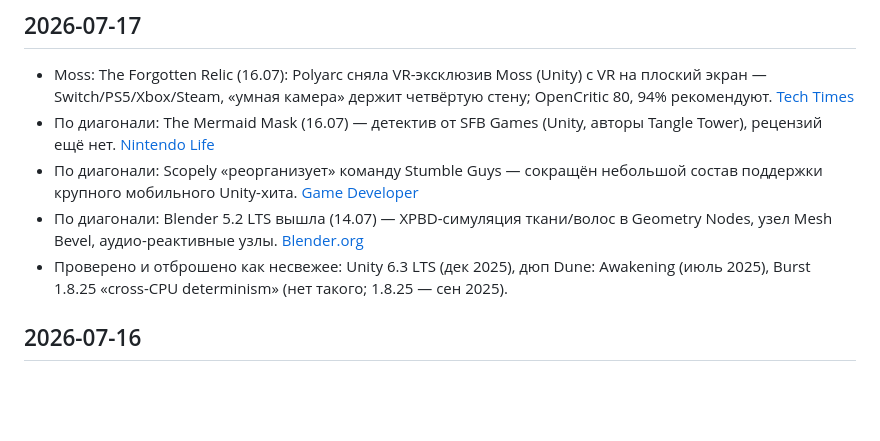
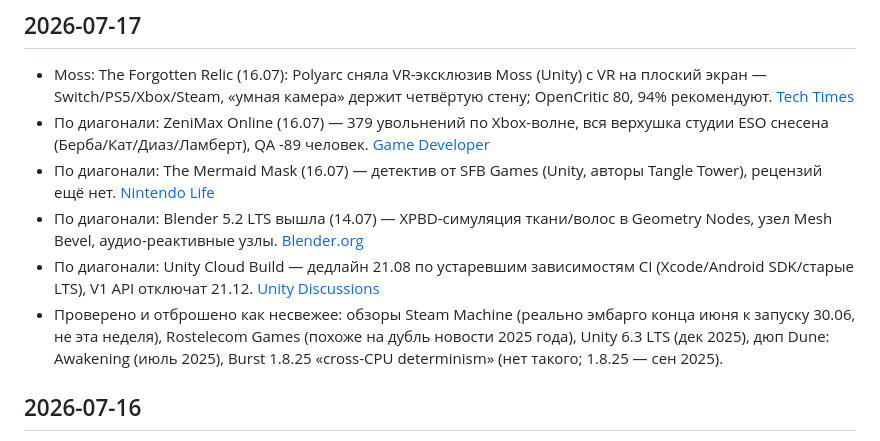
Before and after one commit to lekta/gamedev_digest, a Markdown page: memory/covered.md, the part around the change. Drawn GitHub-style; blank space fills up the shorter version.

```diff
--- a/memory/covered.md
+++ b/memory/covered.md
@@ -8,10 +8,11 @@
 
 ## 2026-07-17
 - Moss: The Forgotten Relic (16.07): Polyarc сняла VR-эксклюзив Moss (Unity) с VR на плоский экран — Switch/PS5/Xbox/Steam, «умная камера» держит четвёртую стену; OpenCritic 80, 94% рекомендуют. [Tech Times](https://www.techtimes.com/articles/320694/20260716/moss-forgotten-relic-launches-consoles-today-after-8-years-vr-smart-camera-makes-it-work.htm)
+- По диагонали: ZeniMax Online (16.07) — 379 увольнений по Xbox-волне, вся верхушка студии ESO снесена (Берба/Кат/Диаз/Ламберт), QA -89 человек. [Game Developer](https://www.gamedeveloper.com/business/zenimax-online-studios-leadership-is-part-of-the-379-laid-off-workers)
 - По диагонали: The Mermaid Mask (16.07) — детектив от SFB Games (Unity, авторы Tangle Tower), рецензий ещё нет. [Nintendo Life](https://www.nintendolife.com/games/nintendo-switch-2/mermaids-mask)
-- По диагонали: Scopely «реорганизует» команду Stumble Guys — сокращён небольшой состав поддержки крупного мобильного Unity-хита. [Game Developer](https://www.gamedeveloper.com/business/pokemon-go-owner-scopely-reorganizes-stumble-guys-team)
 - По диагонали: Blender 5.2 LTS вышла (14.07) — XPBD-симуляция ткани/волос в Geometry Nodes, узел Mesh Bevel, аудио-реактивные узлы. [Blender.org](https://www.blender.org/press/blender-5-2-lts-release/)
-- Проверено и отброшено как несвежее: Unity 6.3 LTS (дек 2025), дюп Dune: Awakening (июль 2025), Burst 1.8.25 «cross-CPU determinism» (нет такого; 1.8.25 — сен 2025).
+- По диагонали: Unity Cloud Build — дедлайн 21.08 по устаревшим зависимостям CI (Xcode/Android SDK/старые LTS), V1 API отключат 21.12. [Unity Discussions](https://discussions.unity.com/t/unity-devops-build-automation-2026-dependency-deprecation-cycle/1724029)
+- Проверено и отброшено как несвежее: обзоры Steam Machine (реально эмбарго конца июня к запуску 30.06, не эта неделя), Rostelecom Games (похоже на дубль новости 2025 года), Unity 6.3 LTS (дек 2025), дюп Dune: Awakening (июль 2025), Burst 1.8.25 «cross-CPU determinism» (нет такого; 1.8.25 — сен 2025).
 
 ## 2026-07-16
 - Rider 2026.2 RC (15.07): agent skills открывают аналитику IDE (покрытие/профайлер/инспекции) внешним AI-агентам, нативный GitHub Copilot, ветки в Roslyn 2–3× быстрее, старт отладчика −2.8с, Natvis на Linux/macOS. GA скоро. [JetBrains](https://blog.jetbrains.com/dotnet/2026/07/15/rider-2026-2-release-candidate-is-out/)
```
Also changed, not shown: digests/2026-07-17.md (+10 -7 lines), memory/to_explore.md (+2 -1 lines).
